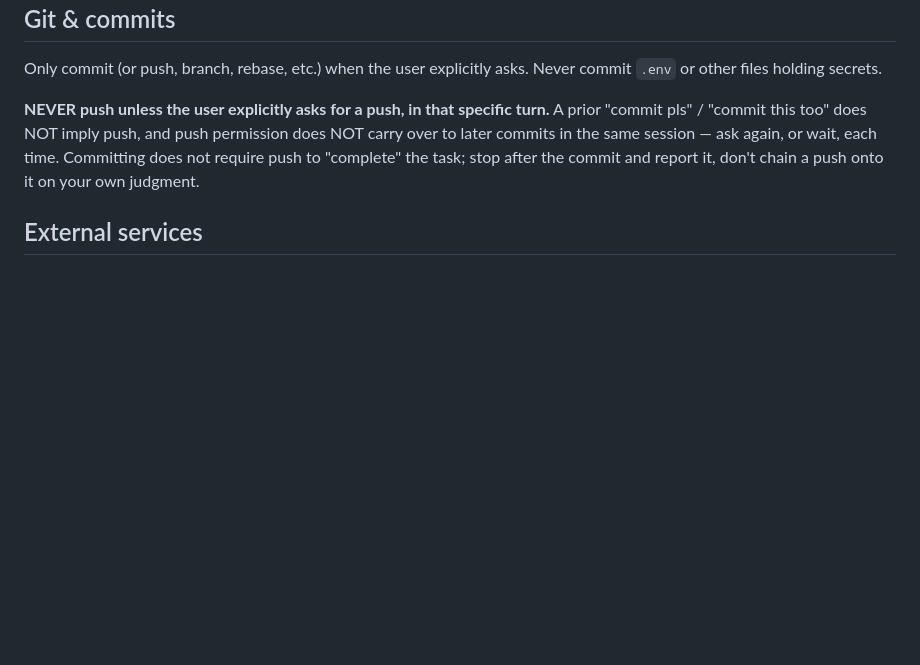
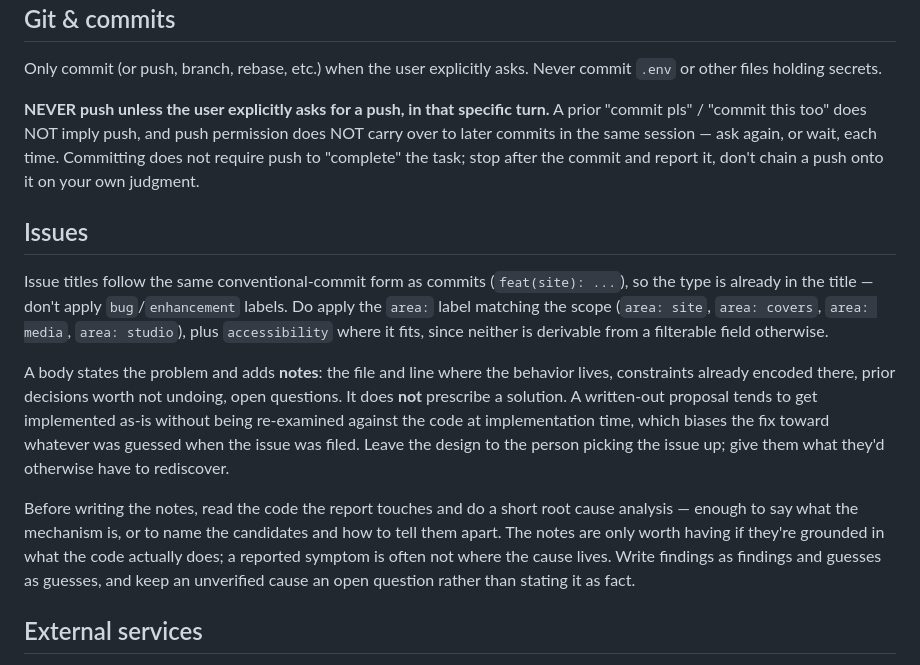
Before and after one commit to vupdivup/cover-charm, a Markdown page: .claude/CLAUDE.md, the part around the change. Drawn GitHub-style; blank space fills up the shorter version.

Commit message:
docs: add issue-writing guidelines to CLAUDE.md (#46)
Issue titles already carry the conventional-commit type, so type
labels are redundant; area labels aren't derivable from any field, so
they're the ones worth applying.

Bodies get notes, not proposals: a written-out proposal tends to be
implemented as-is without being re-checked against the code, biasing
the fix toward whatever was guessed at filing time. Notes are only
useful if grounded, hence the short root cause analysis first.


Claude-Session: https://claude.ai/code/session_01DLVVXaGNcyyLc4bQpV6QDz

Co-authored-by: Claude Opus 5 <noreply@anthropic.com>

```diff
--- a/.claude/CLAUDE.md
+++ b/.claude/CLAUDE.md
@@ -106,6 +106,32 @@ in the same session — ask again, or wait, each time. Committing does
 not require push to "complete" the task; stop after the commit and
 report it, don't chain a push onto it on your own judgment.
 
+## Issues
+
+Issue titles follow the same conventional-commit form as commits
+(`feat(site): ...`), so the type is already in the title — don't apply
+`bug`/`enhancement` labels. Do apply the `area:` label matching the
+scope (`area: site`, `area: covers`, `area: media`, `area: studio`),
+plus `accessibility` where it fits, since neither is derivable from a
+filterable field otherwise.
+
+A body states the problem and adds **notes**: the file and line where
+the behavior lives, constraints already encoded there, prior decisions
+worth not undoing, open questions. It does **not** prescribe a
+solution. A written-out proposal tends to get implemented as-is
+without being re-examined against the code at implementation time,
+which biases the fix toward whatever was guessed when the issue was
+filed. Leave the design to the person picking the issue up; give them
+what they'd otherwise have to rediscover.
+
+Before writing the notes, read the code the report touches and do a
+short root cause analysis — enough to say what the mechanism is, or to
+name the candidates and how to tell them apart. The notes are only
+worth having if they're grounded in what the code actually does; a
+reported symptom is often not where the cause lives. Write findings as
+findings and guesses as guesses, and keep an unverified cause an open
+question rather than stating it as fact.
+
 ## External services
 
 - **MusicBrainz + Cover Art Archive** — uncredentialed, rate-limited
```
